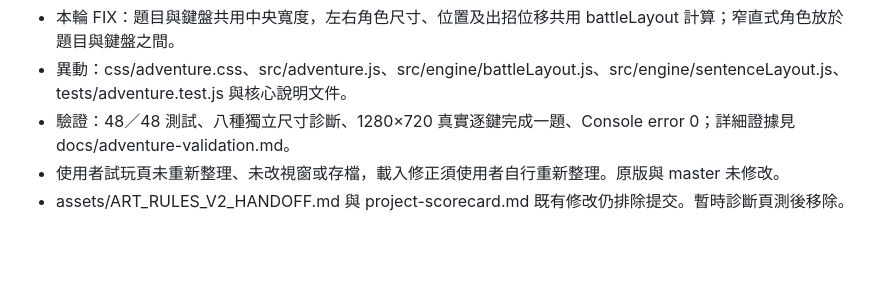
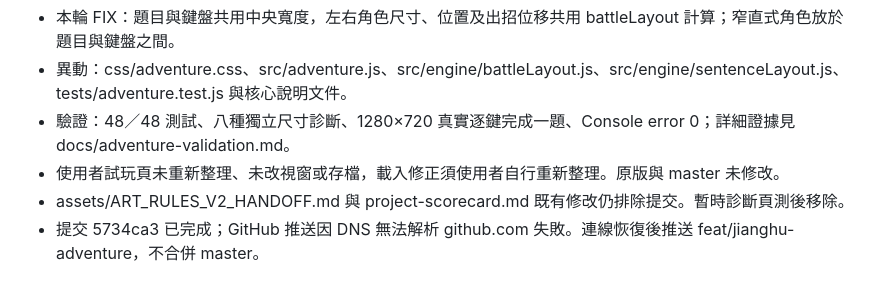
Before and after one commit to lianghao02/16_Wuxia-Typing-Legend, a Markdown page: HANDOFF.md, the part around the change. Rendered like a GitHub page; blank space fills up the shorter version.

Commit message:
docs: 記錄新版修正與推送連線阻礙

```diff
--- a/HANDOFF.md
+++ b/HANDOFF.md
@@ -77,3 +77,4 @@ alpha 試玩版；自動與開發者測試不能代替兒童使用研究。存
 - 驗證：48／48 測試、八種獨立尺寸診斷、1280×720 真實逐鍵完成一題、Console error 0；詳細證據見 docs/adventure-validation.md。
 - 使用者試玩頁未重新整理、未改視窗或存檔，載入修正須使用者自行重新整理。原版與 master 未修改。
 - assets/ART_RULES_V2_HANDOFF.md 與 project-scorecard.md 既有修改仍排除提交。暫時診斷頁測後移除。
+- 提交 5734ca3 已完成；GitHub 推送因 DNS 無法解析 github.com 失敗。連線恢復後推送 feat/jianghu-adventure，不合併 master。
```
